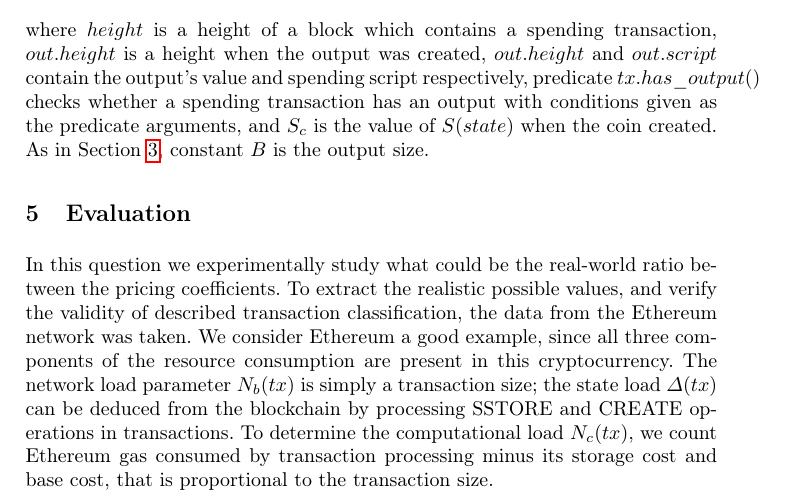
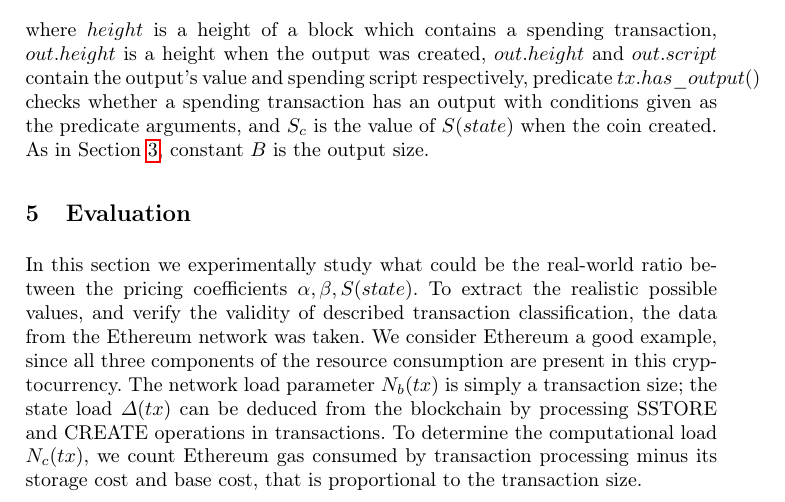
Before and after one commit to ergoplatform/spacefees, a LaTeX paper (fc18/sse.tex): part of page 8 of 12, cut so that both start at the same text. Compiled offline with pdfLaTeX.

Commit message:
sec5 fixes

```diff
--- a/fc18/sse.tex
+++ b/fc18/sse.tex
@@ -445,8 +445,8 @@ where $height$ is a height of a block which contains a spending transaction, $ou
 \section{Evaluation}
 \label{sec:evaluation}
 
-In this question we experimentally study what could be the real-world
-ratio between the pricing coefficients. To extract the realistic possible
+In this section we experimentally study what could be the real-world
+ratio between the pricing coefficients $\alpha, \beta, S(state)$. To extract the realistic possible
 values, and verify the validity of described transaction classification, the
 data from the Ethereum network was taken. We consider Ethereum a good example,
 since all three components of the resource consumption are present in this cryptocurrency. The network load parameter $N_b(tx)$ is simply a transaction size; the state
```
